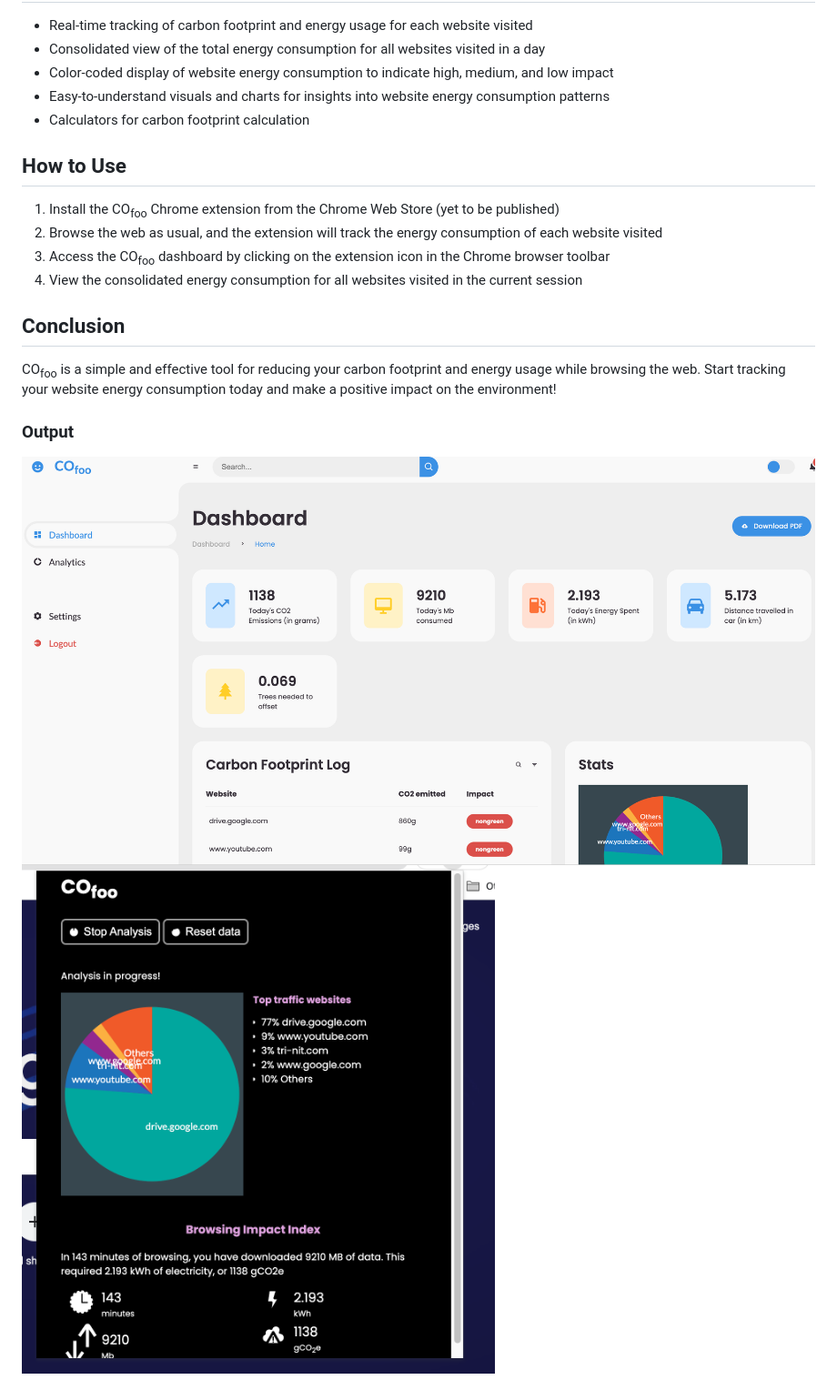
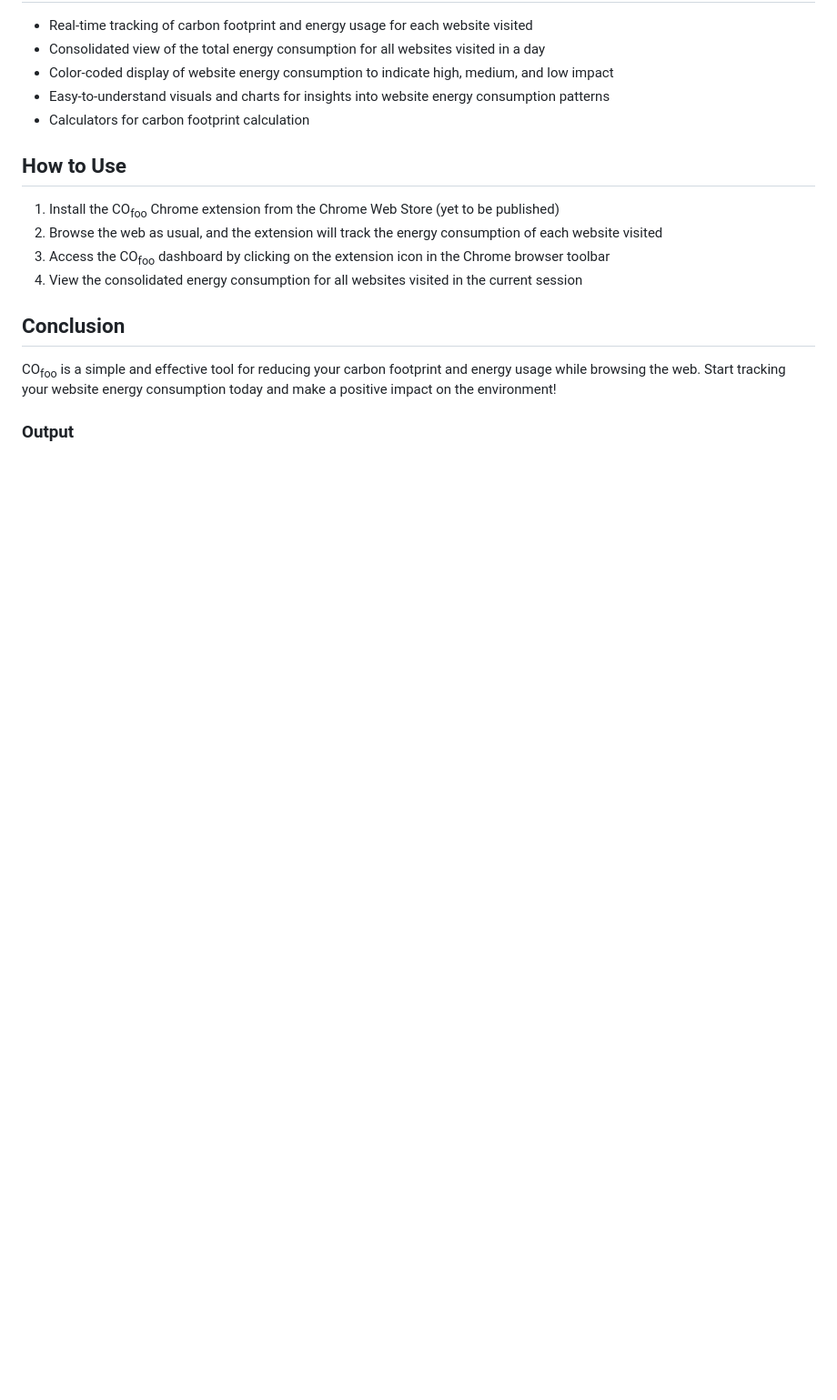
Before and after one commit to Technocrats-nitw/TRINIT_Technocrats_Dev02, a Markdown page: README.md, the part around the change. Shown: that part at 91% size. Rendered like a GitHub page; pictures changed too: dashboard1.png (deleted), extension-popup.png; blank space fills up the shorter version.

Commit message:
output

```diff
--- a/README.md
+++ b/README.md
@@ -27,6 +27,3 @@ CO<sub>foo</sub> is a Chrome browser extension that helps users understand the c
 CO<sub>foo</sub> is a simple and effective tool for reducing your carbon footprint and energy usage while browsing the web. Start tracking your website energy consumption today and make a positive impact on the environment!
 
 ### Output
-
-![alt text](https://github.com/Technocrats-nitw/TRINIT_Technocrats_Dev02/blob/c70cf351e116c75c079f7a8a63024df3fedeb6f0/dashboard1.png)
-![alt text](https://github.com/Technocrats-nitw/TRINIT_Technocrats_Dev02/blob/ade1b193304b0afdee01ffb6995b185c7b94f127/extension-popup.png)
```
Also changed, not shown: dashboard.png (added), dashboard2.png (deleted).
